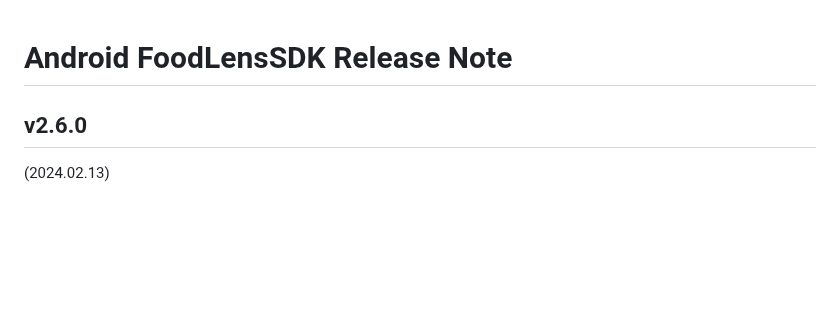
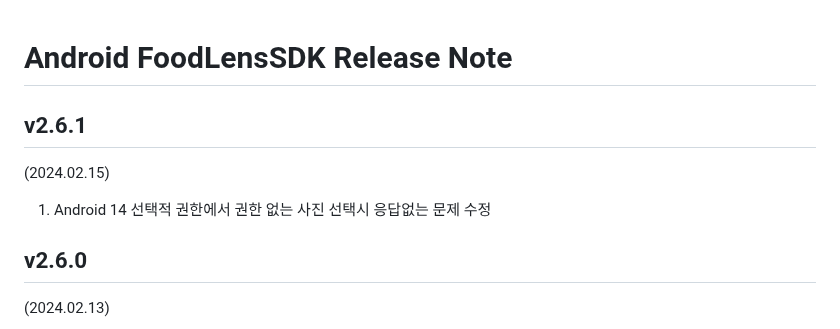
Before and after one commit to doinglab/FoodLensSDK, a Markdown page: Android/ReleaseNote.md, the part around the change. Rendered like a GitHub page; blank space fills up the shorter version.

```diff
--- a/Android/ReleaseNote.md
+++ b/Android/ReleaseNote.md
@@ -1,4 +1,8 @@
 # Android FoodLensSDK Release Note
+
+## v2.6.1
+(2024.02.15)
+1. Android 14 선택적 권한에서 권한 없는 사진 선택시 응답없는 문제 수정
 
 ## v2.6.0
 (2024.02.13)
```
